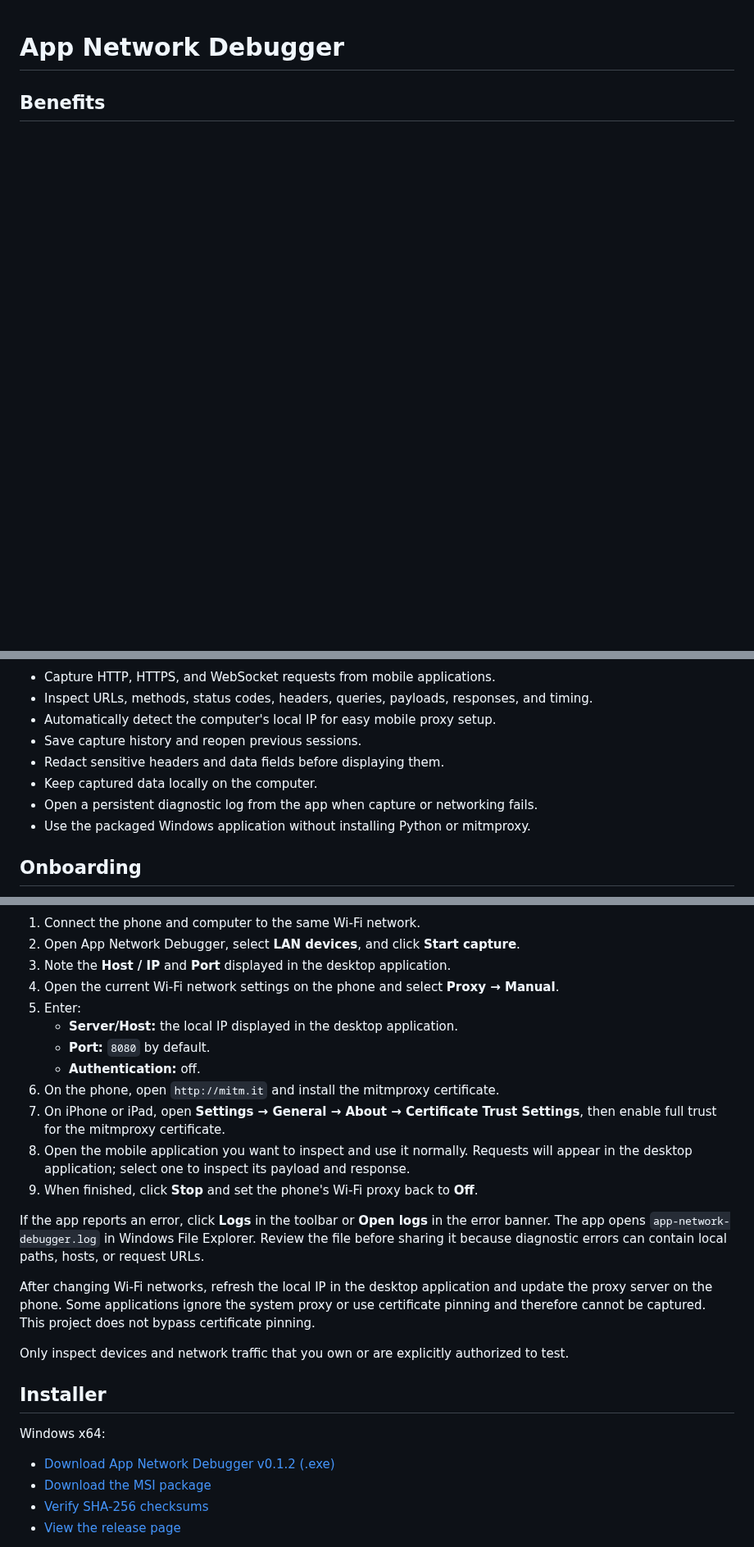
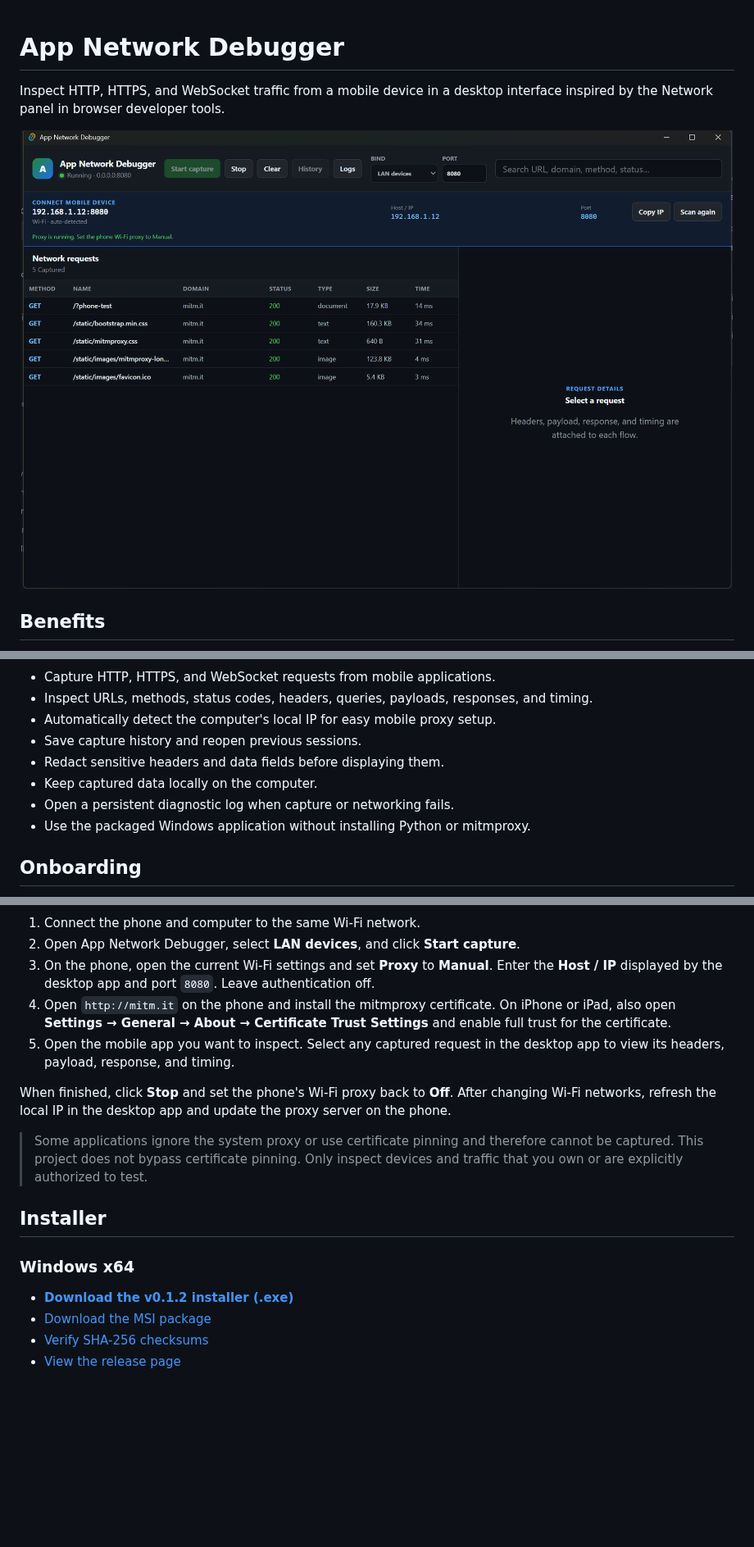
Before and after one commit to hdz1210/Debug-Mobile, a Markdown page: README.md, 3 parts joined by grey strips. Shown at 82% size. GitHub-like rendering; pictures changed too: docs/assets/app-network-debugger.png (added); blank space fills up the shorter version.

Commit message:
docs: add network flow and onboarding visuals to README

```diff
--- a/README.md
+++ b/README.md
@@ -1,3 +1,14 @@
 # App Network Debugger
 
+Inspect HTTP, HTTPS, and WebSocket traffic from a mobile device in a desktop
+interface inspired by the Network panel in browser developer tools.
+
+<p align="center">
+  <img
+    src="./docs/assets/app-network-debugger.png"
+    alt="App Network Debugger capturing requests from a mobile device"
+    width="100%"
+  />
+</p>
+
 ## Benefits
@@ -9,8 +28,7 @@
 - Save capture history and reopen previous sessions.
 - Redact sensitive headers and data fields before displaying them.
 - Keep captured data locally on the computer.
-- Open a persistent diagnostic log from the app when capture or networking
-  fails.
+- Open a persistent diagnostic log when capture or networking fails.
 - Use the packaged Windows application without installing Python or mitmproxy.
 
 ## Onboarding
@@ -18,41 +44,29 @@
 1. Connect the phone and computer to the same Wi-Fi network.
 2. Open App Network Debugger, select **LAN devices**, and click
    **Start capture**.
-3. Note the **Host / IP** and **Port** displayed in the desktop application.
-4. Open the current Wi-Fi network settings on the phone and select
-   **Proxy → Manual**.
-5. Enter:
-   - **Server/Host:** the local IP displayed in the desktop application.
-   - **Port:** `8080` by default.
-   - **Authentication:** off.
-6. On the phone, open `http://mitm.it` and install the mitmproxy certificate.
-7. On iPhone or iPad, open
-   **Settings → General → About → Certificate Trust Settings**, then enable
-   full trust for the mitmproxy certificate.
-8. Open the mobile application you want to inspect and use it normally.
-   Requests will appear in the desktop application; select one to inspect its
-   payload and response.
-9. When finished, click **Stop** and set the phone's Wi-Fi proxy back to
-   **Off**.
+3. On the phone, open the current Wi-Fi settings and set **Proxy** to
+   **Manual**. Enter the **Host / IP** displayed by the desktop app and port
+   `8080`. Leave authentication off.
+4. Open `http://mitm.it` on the phone and install the mitmproxy certificate.
+   On iPhone or iPad, also open **Settings → General → About → Certificate
+   Trust Settings** and enable full trust for the certificate.
+5. Open the mobile app you want to inspect. Select any captured request in the
+   desktop app to view its headers, payload, response, and timing.
 
-If the app reports an error, click **Logs** in the toolbar or **Open logs** in
-the error banner. The app opens `app-network-debugger.log` in Windows File
-Explorer. Review the file before sharing it because diagnostic errors can
-contain local paths, hosts, or request URLs.
+When finished, click **Stop** and set the phone's Wi-Fi proxy back to **Off**.
+After changing Wi-Fi networks, refresh the local IP in the desktop app and
+update the proxy server on the phone.
 
-After changing Wi-Fi networks, refresh the local IP in the desktop application
-and update the proxy server on the phone. Some applications ignore the system
-proxy or use certificate pinning and therefore cannot be captured. This project
-does not bypass certificate pinning.
-
-Only inspect devices and network traffic that you own or are explicitly
-authorized to test.
+> Some applications ignore the system proxy or use certificate pinning and
+> therefore cannot be captured. This project does not bypass certificate
+> pinning. Only inspect devices and traffic that you own or are explicitly
+> authorized to test.
 
 ## Installer
 
-Windows x64:
+### Windows x64
 
-- [Download App Network Debugger v0.1.2 (.exe)](https://github.com/hdz1210/Debug-Mobile/releases/download/v0.1.2/App-Network-Debugger_0.1.2_windows-x64-setup.exe)
+- **[Download the v0.1.2 installer (.exe)](https://github.com/hdz1210/Debug-Mobile/releases/download/v0.1.2/App-Network-Debugger_0.1.2_windows-x64-setup.exe)**
 - [Download the MSI package](https://github.com/hdz1210/Debug-Mobile/releases/download/v0.1.2/App-Network-Debugger_0.1.2_windows-x64.msi)
 - [Verify SHA-256 checksums](https://github.com/hdz1210/Debug-Mobile/releases/download/v0.1.2/SHA256SUMS.txt)
 - [View the release page](https://github.com/hdz1210/Debug-Mobile/releases/tag/v0.1.2)
```
Also changed, not shown: other parts of README.md (+16 -0 lines), 2 other files.
